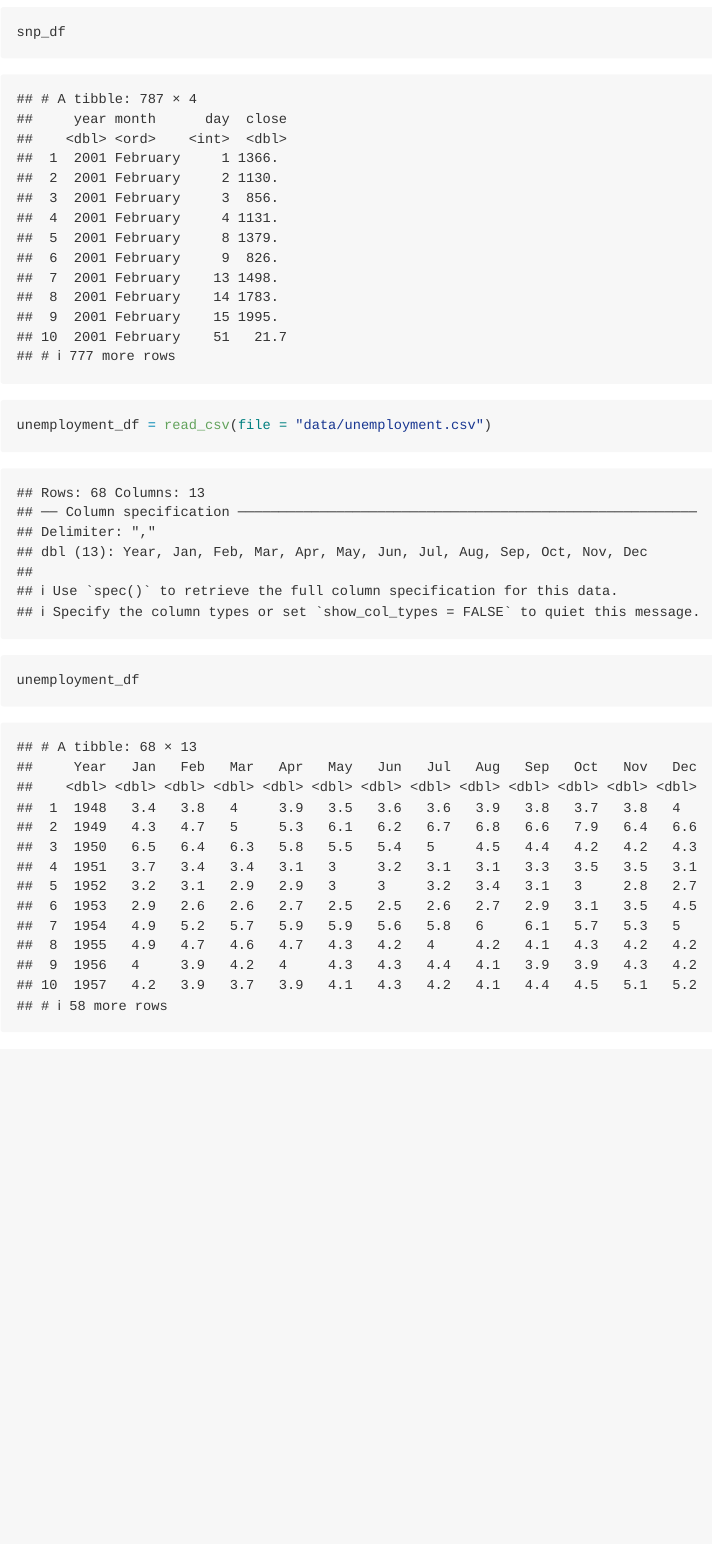
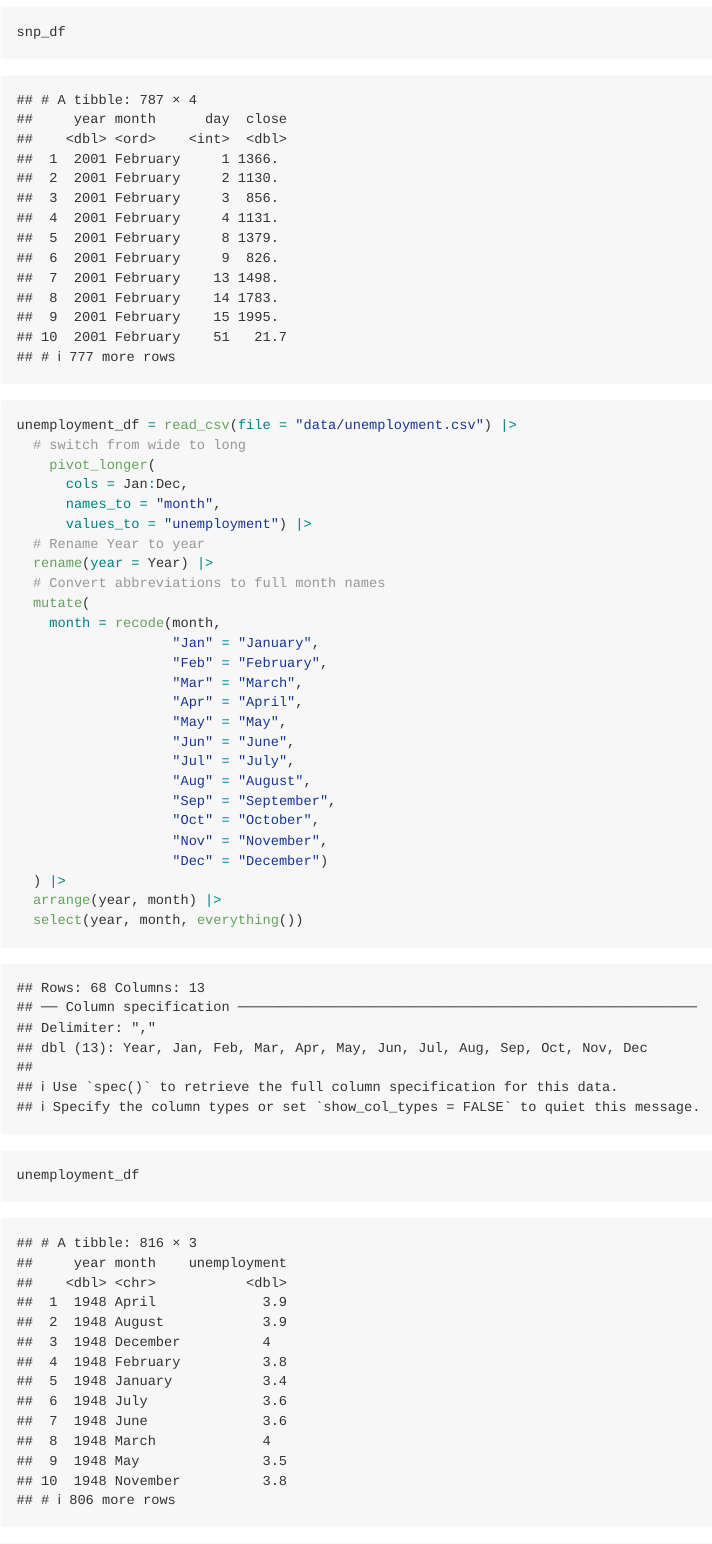
Before and after one commit to vickyyyangg/p8105_hw2_vy2196, an R Markdown document (p8105_hw2_vy2196.Rmd): the page in a window 1100 px wide, from 1200 px down before the commit and from 1180 px down after it, so that both start at the same text. Rendered offline with R 4.5, knitr and Pandoc, with nearby package versions.

Commit message:
switched employment_df from wide to long format

````diff
--- a/p8105_hw2_vy2196.Rmd
+++ b/p8105_hw2_vy2196.Rmd
@@ -35,6 +34,32 @@ snp_df
 ```
 
 ```{r}
-unemployment_df = read_csv(file = "data/unemployment.csv")
+unemployment_df = read_csv(file = "data/unemployment.csv") |>
+  # switch from wide to long
+    pivot_longer(
+      cols = Jan:Dec,
+      names_to = "month",
+      values_to = "unemployment") |>
+  # Rename Year to year
+  rename(year = Year) |>
+  # Convert abbreviations to full month names
+  mutate(
+    month = recode(month,
+                   "Jan" = "January",
+                   "Feb" = "February",
+                   "Mar" = "March",
+                   "Apr" = "April",
+                   "May" = "May",
+                   "Jun" = "June",
+                   "Jul" = "July",
+                   "Aug" = "August",
+                   "Sep" = "September",
+                   "Oct" = "October",
+                   "Nov" = "November",
+                   "Dec" = "December")
+  ) |>
+  arrange(year, month) |>
+  select(year, month, everything())
+
 unemployment_df
 ```
````
Also changed, not shown: p8105_hw2_vy2196.md, p8105_hw2_vy2196.Rmd (1 more changed lines).
